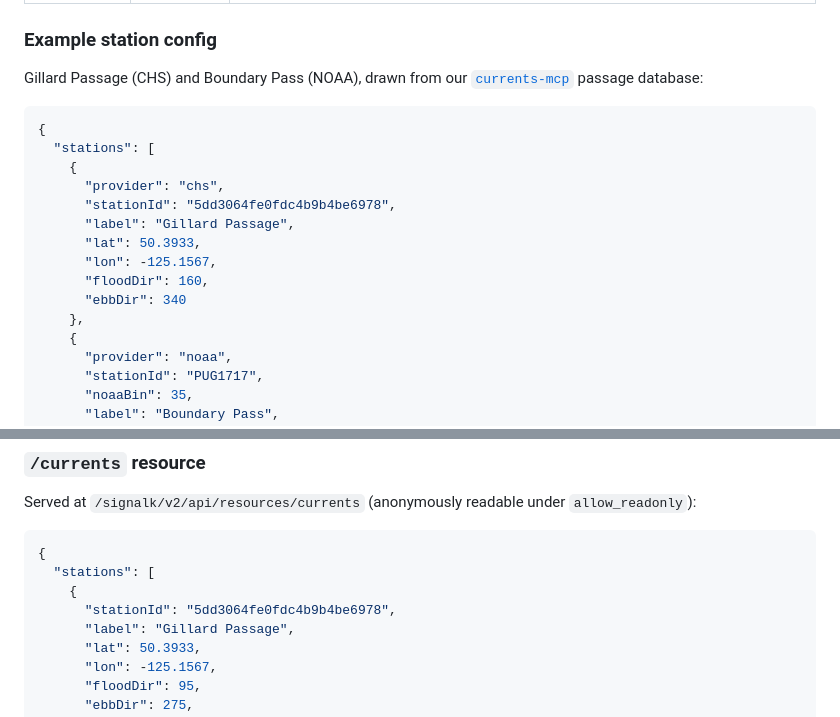
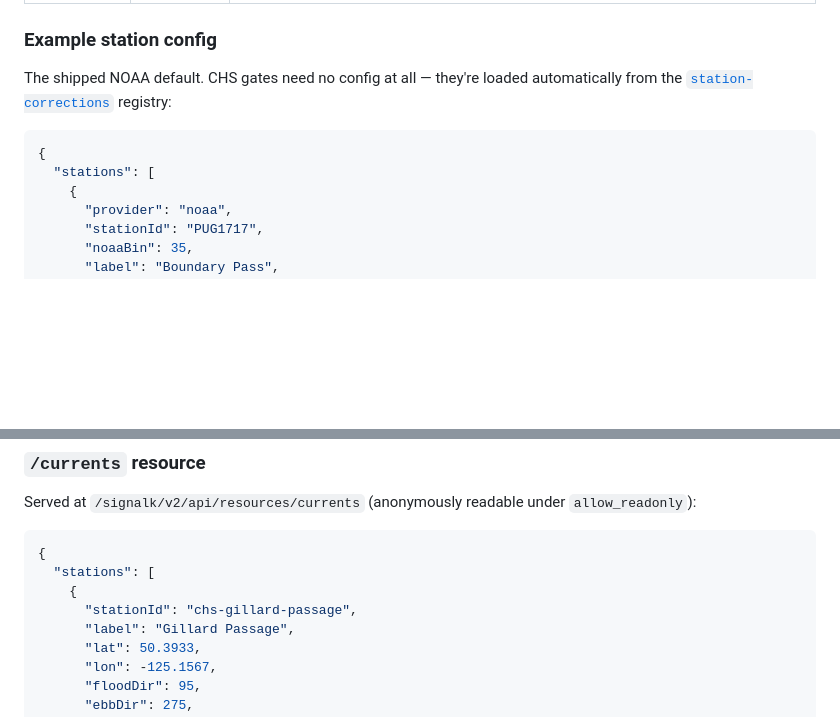
Before and after one commit to sailingnaturali/signalk-currents, a Markdown page: README.md, 2 parts joined by grey strips. GitHub-like rendering; blank space fills up the shorter version.

````diff
--- a/README.md
+++ b/README.md
@@ -72,21 +75,13 @@ Each entry in `stations`:
 
 ### Example station config
 
-Gillard Passage (CHS) and Boundary Pass (NOAA), drawn from our
-[`currents-mcp`](https://github.com/sailingnaturali/currents-mcp) passage database:
+The shipped NOAA default. CHS gates need no config at all — they're loaded
+automatically from the [`station-corrections`](https://github.com/sailingnaturali/station-corrections)
+registry:
 
 ```json
 {
   "stations": [
-    {
-      "provider": "chs",
-      "stationId": "5dd3064fe0fdc4b9b4be6978",
-      "label": "Gillard Passage",
-      "lat": 50.3933,
-      "lon": -125.1567,
-      "floodDir": 160,
-      "ebbDir": 340
-    },
     {
       "provider": "noaa",
       "stationId": "PUG1717",
@@ -126,7 +121,7 @@ Served at `/signalk/v2/api/resources/currents` (anonymously readable under
 {
   "stations": [
     {
-      "stationId": "5dd3064fe0fdc4b9b4be6978",
+      "stationId": "chs-gillard-passage",
       "label": "Gillard Passage",
       "lat": 50.3933,
       "lon": -125.1567,
````
Also changed, not shown: other parts of README.md (+38 -22 lines), docs/chs-api.md (+1 -1 lines).
